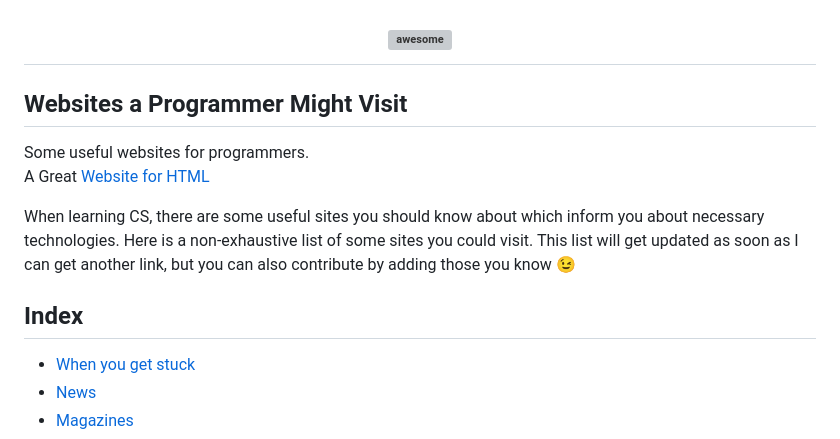
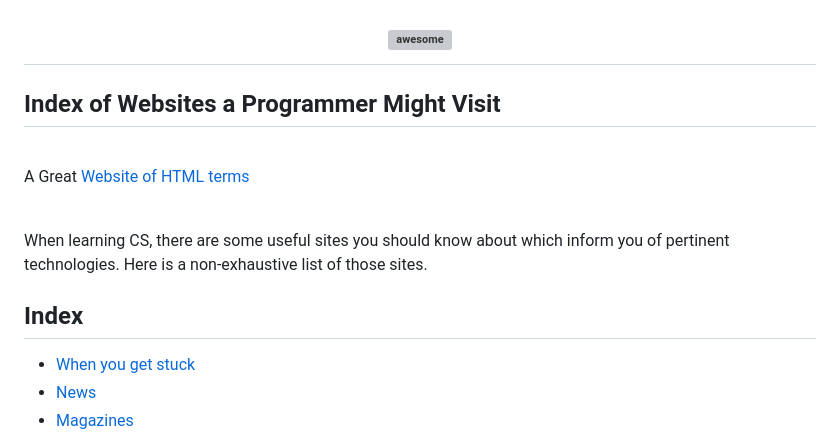
Before and after one commit to bbauska/sayhello, a Markdown page: readme.md, the part around the change. GitHub-like rendering; grey boxes are pictures that could not be loaded.

```diff
--- a/readme.md
+++ b/readme.md
@@ -33,13 +33,13 @@ output:
 
 <!-- [![Build Status](https://api.travis-ci.org/sdmg15/Best-websites-a-programmer-should-visit.svg?branch=master)](https://travis-ci.org/sdmg15/Best-websites-a-programmer-should-visit) -->
 
-<h2>Websites a Programmer Might Visit</h2>
-Some useful websites for programmers.
-<p>A Great <a href="https://meiert.com/en/blog/html-content-categories/">Website for HTML</a></p>
+<h2>Index of Websites a Programmer Might Visit</h2>
+<br>
+<p>A Great <a href="https://meiert.com/en/blog/html-content-categories/">Website of HTML terms</a></p>
+<br>
+<p>When learning CS, there are some useful sites you should know about which inform you of pertinent technologies. Here is a non-exhaustive list of those sites.</p>
 
-When learning CS, there are some useful sites you should know about which inform you about necessary technologies. Here is a non-exhaustive list of some sites you could visit. This list will get updated as soon as I can get another link, but you can also contribute by adding those you know :wink:
-
-## Index
+<h2 align="left">Index</h2>
 <ul>
 <li><a href="#when-you-get-stuck">When you get stuck</a></li>
 <li><a href="#news">News</a></li>
```
